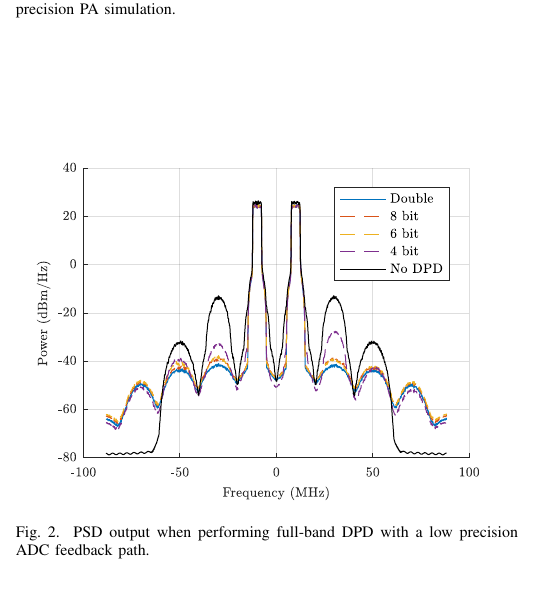
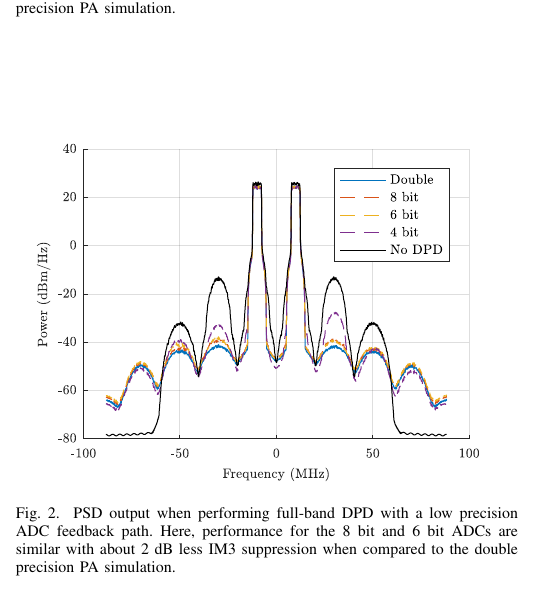
Before and after one commit to ctarver/Asilomar2017, a LaTeX paper (TEX/main.tex): part of one column of the page, cut so that both start at the same text. Compiled offline with pdfLaTeX; a missing font is replaced by an installed copy or a similar font; a LaTeX package or settings file that is missing is left out.

Commit message:
Update caption

```diff
--- a/TEX/main.tex
+++ b/TEX/main.tex
@@ -394,7 +394,7 @@ TEXT
 \begin{figure}[]
 \centering
 \includegraphics[]{FullBandPSD}
-\caption{PSD output when performing full-band DPD with a low precision ADC feedback path.}
+\caption{PSD output when performing full-band DPD with a low precision ADC feedback path. Here, performance for the 8 bit and 6 bit ADCs are similar with about 2 dB less IM3 suppression when compared to the double precision PA simulation.}
 \label{fullbandpsd}
 \end{figure}
 
```
Also changed, not shown: TEX/main.pdf.
